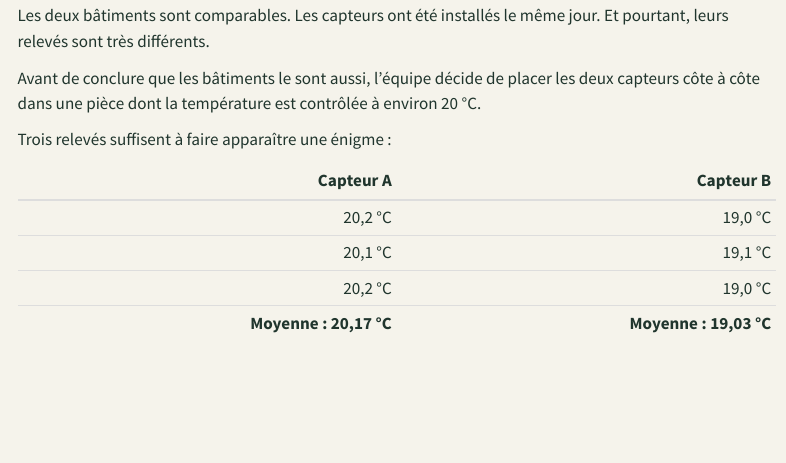
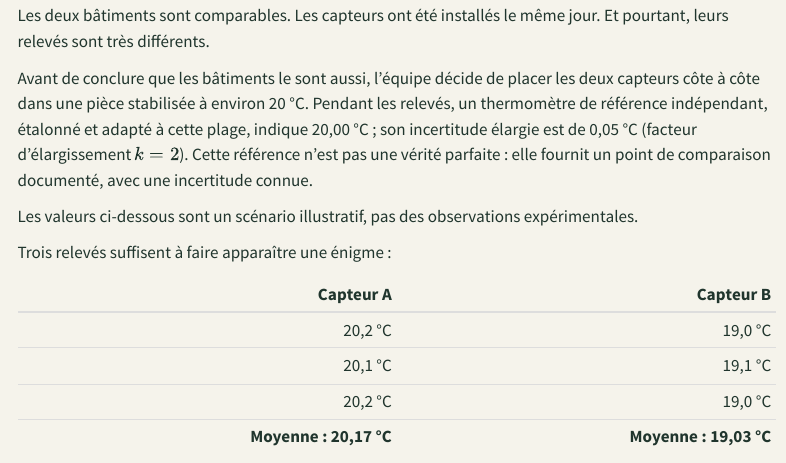
Before and after one commit to JM-Brun/knowledge-stories, a Quarto document (calendar/days/jour-01.qmd): the page in a window 1100 px wide, from 740 px down. Rendered offline with R 4.5, knitr and Pandoc in place of Quarto, with nearby package versions; menus at the side of the page are left out.

Commit message:
Ground day 1 comparison in an explicit reference

```diff
--- a/calendar/days/jour-01.qmd
+++ b/calendar/days/jour-01.qmd
@@ -20,7 +20,9 @@ Un lundi matin, un modèle de suivi énergétique signale que le bâtiment B est
 
 Les deux bâtiments sont comparables. Les capteurs ont été installés le même jour. Et pourtant, leurs relevés sont très différents.
 
-Avant de conclure que les bâtiments le sont aussi, l'équipe décide de placer les deux capteurs côte à côte dans une pièce dont la température est contrôlée à environ 20 °C.
+Avant de conclure que les bâtiments le sont aussi, l'équipe décide de placer les deux capteurs côte à côte dans une pièce stabilisée à environ 20 °C. Pendant les relevés, un thermomètre de référence indépendant, étalonné et adapté à cette plage, indique 20,00 °C ; son incertitude élargie est de 0,05 °C (facteur d'élargissement \(k=2\)). Cette référence n'est pas une vérité parfaite : elle fournit un point de comparaison documenté, avec une incertitude connue.
+
+Les valeurs ci-dessous sont un scénario illustratif, pas des observations expérimentales.
 
 Trois relevés suffisent à faire apparaître une énigme :
 
```
Also changed, not shown: calendar/days/jour-01.qmd (4 more changed lines).
